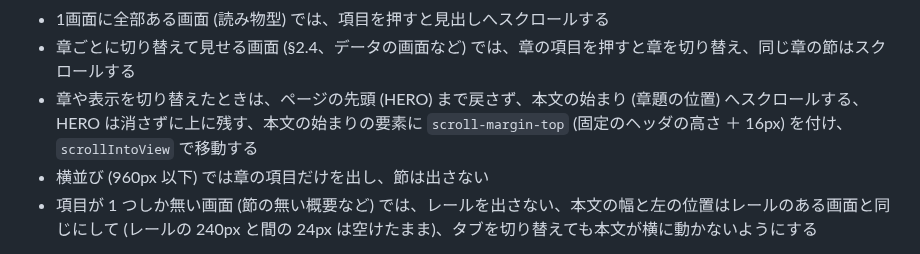
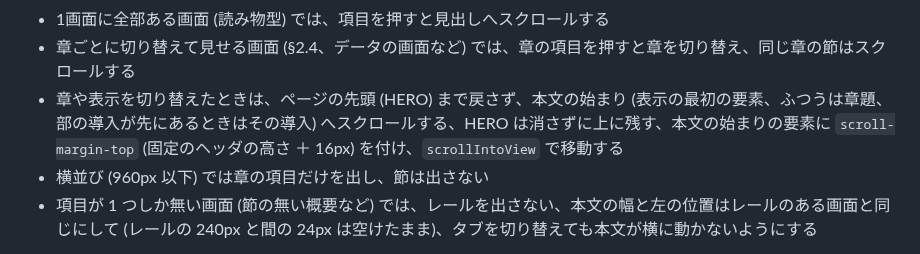
Before and after one commit to komorebi-tools/design-system, a Markdown page: REPORT.md, the part around the change. GitHub-like rendering.

Commit message:
docs: REPORT.md で本文の始まりを表示の最初の要素と定義し、部の導入が先にあるときを含める (2.2)

```diff
--- a/REPORT.md
+++ b/REPORT.md
@@ -144,7 +144,7 @@ Windows は縦スクロールバーが右端に常時出るので、左に置く
 - 2段は左のインデントで表す (章 > 節)
 - 1画面に全部ある画面 (読み物型) では、項目を押すと見出しへスクロールする
 - 章ごとに切り替えて見せる画面 (§2.4、データの画面など) では、章の項目を押すと章を切り替え、同じ章の節はスクロールする
-- 章や表示を切り替えたときは、ページの先頭 (HERO) まで戻さず、本文の始まり (章題の位置) へスクロールする、HERO は消さずに上に残す、本文の始まりの要素に `scroll-margin-top` (固定のヘッダの高さ ＋ 16px) を付け、`scrollIntoView` で移動する
+- 章や表示を切り替えたときは、ページの先頭 (HERO) まで戻さず、本文の始まり (表示の最初の要素、ふつうは章題、部の導入が先にあるときはその導入) へスクロールする、HERO は消さずに上に残す、本文の始まりの要素に `scroll-margin-top` (固定のヘッダの高さ ＋ 16px) を付け、`scrollIntoView` で移動する
 - 横並び (960px 以下) では章の項目だけを出し、節は出さない
 - 項目が 1 つしか無い画面 (節の無い概要など) では、レールを出さない、本文の幅と左の位置はレールのある画面と同じにして (レールの 240px と間の 24px は空けたまま)、タブを切り替えても本文が横に動かないようにする
 
```
